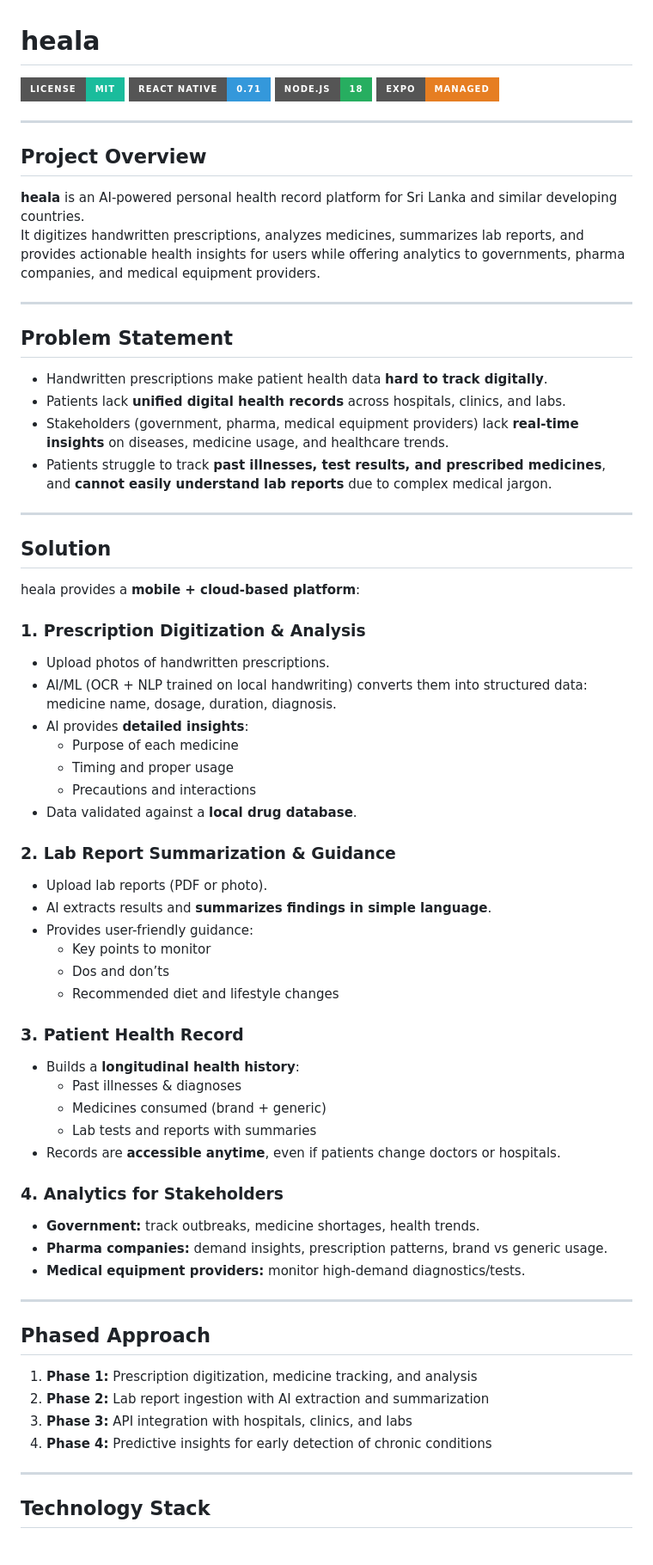
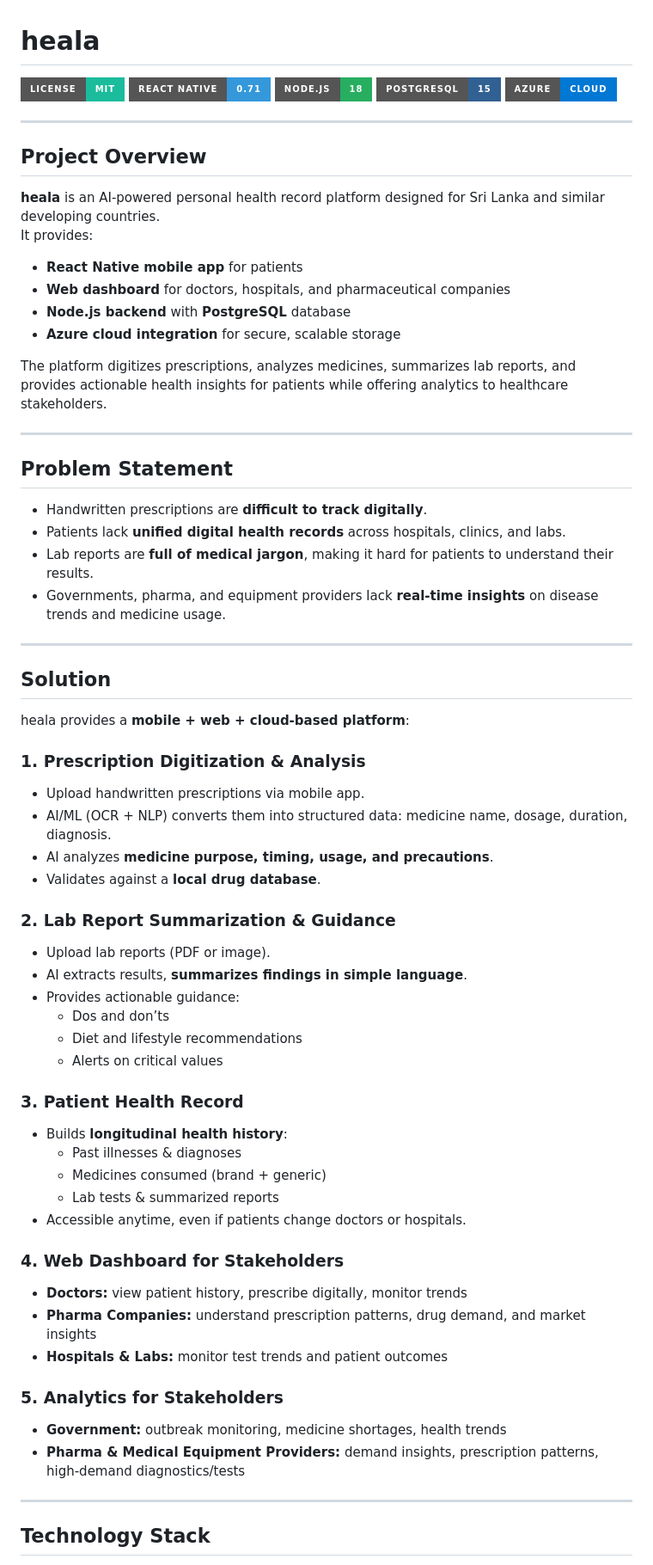
Before and after one commit to zakisheriff/heala, a Markdown page: README.md, the part around the change printed below. Shown: that part at 86% size. Drawn GitHub-style; badges without logos.

Commit message:
Enhance README with new technologies and details
Updated README to include PostgreSQL and Azure badges, refined project overview, problem statement, solution details, technology stack, and project structure.

```diff
--- a/README.md
+++ b/README.md
@@ -3,67 +3,67 @@
 [![License: MIT](https://img.shields.io/badge/License-MIT-1abc9c.svg?style=for-the-badge)](./LICENSE)
 [![React Native](https://img.shields.io/badge/React_Native-0.71-3498db.svg?style=for-the-badge)](https://reactnative.dev/)
 [![Node.js](https://img.shields.io/badge/Node.js-18-27ae60.svg?style=for-the-badge)](https://nodejs.org/)
-[![Expo](https://img.shields.io/badge/Expo-Managed-e67e22.svg?style=for-the-badge)](https://expo.dev/)
+[![PostgreSQL](https://img.shields.io/badge/PostgreSQL-15-316192.svg?style=for-the-badge)](https://www.postgresql.org/)
+[![Azure](https://img.shields.io/badge/Azure-Cloud-0078d4.svg?style=for-the-badge)](https://azure.microsoft.com/)
 
 ---
 
 ## Project Overview
 
-**heala** is an AI-powered personal health record platform for Sri Lanka and similar developing countries.
-It digitizes handwritten prescriptions, analyzes medicines, summarizes lab reports, and provides actionable health insights for users while offering analytics to governments, pharma companies, and medical equipment providers.
+**heala** is an AI-powered personal health record platform designed for Sri Lanka and similar developing countries.
+It provides:
+
+- **React Native mobile app** for patients
+- **Web dashboard** for doctors, hospitals, and pharmaceutical companies
+- **Node.js backend** with **PostgreSQL** database
+- **Azure cloud integration** for secure, scalable storage
+
+The platform digitizes prescriptions, analyzes medicines, summarizes lab reports, and provides actionable health insights for patients while offering analytics to healthcare stakeholders.
 
 ---
 
 ## Problem Statement
 
-- Handwritten prescriptions make patient health data **hard to track digitally**.
+- Handwritten prescriptions are **difficult to track digitally**.
 - Patients lack **unified digital health records** across hospitals, clinics, and labs.
-- Stakeholders (government, pharma, medical equipment providers) lack **real-time insights** on diseases, medicine usage, and healthcare trends.
-- Patients struggle to track **past illnesses, test results, and prescribed medicines**, and **cannot easily understand lab reports** due to complex medical jargon.
+- Lab reports are **full of medical jargon**, making it hard for patients to understand their results.
+- Governments, pharma, and equipment providers lack **real-time insights** on disease trends and medicine usage.
 
 ---
 
 ## Solution
 
-heala provides a **mobile + cloud-based platform**:
+heala provides a **mobile + web + cloud-based platform**:
 
 ### 1. Prescription Digitization & Analysis
-- Upload photos of handwritten prescriptions.
-- AI/ML (OCR + NLP trained on local handwriting) converts them into structured data: medicine name, dosage, duration, diagnosis.
-- AI provides **detailed insights**:
-  - Purpose of each medicine
-  - Timing and proper usage
-  - Precautions and interactions
-- Data validated against a **local drug database**.
+- Upload handwritten prescriptions via mobile app.
+- AI/ML (OCR + NLP) converts them into structured data: medicine name, dosage, duration, diagnosis.
+- AI analyzes **medicine purpose, timing, usage, and precautions**.
+- Validates against a **local drug database**.
 
 ### 2. Lab Report Summarization & Guidance
-- Upload lab reports (PDF or photo).
-- AI extracts results and **summarizes findings in simple language**.
-- Provides user-friendly guidance:
-  - Key points to monitor
+- Upload lab reports (PDF or image).
+- AI extracts results, **summarizes findings in simple language**.
+- Provides actionable guidance:
   - Dos and don’ts
-  - Recommended diet and lifestyle changes
+  - Diet and lifestyle recommendations
+  - Alerts on critical values
 
 ### 3. Patient Health Record
-- Builds a **longitudinal health history**:
+- Builds **longitudinal health history**:
   - Past illnesses & diagnoses
   - Medicines consumed (brand + generic)
-  - Lab tests and reports with summaries
-- Records are **accessible anytime**, even if patients change doctors or hospitals.
+  - Lab tests & summarized reports
+- Accessible anytime, even if patients change doctors or hospitals.
 
-### 4. Analytics for Stakeholders
-- **Government:** track outbreaks, medicine shortages, health trends.
-- **Pharma companies:** demand insights, prescription patterns, brand vs generic usage.
-- **Medical equipment providers:** monitor high-demand diagnostics/tests.
+### 4. Web Dashboard for Stakeholders
+- **Doctors:** view patient history, prescribe digitally, monitor trends
+- **Pharma Companies:** understand prescription patterns, drug demand, and market insights
+- **Hospitals & Labs:** monitor test trends and patient outcomes
 
----
-
-## Phased Approach
-
-1. **Phase 1:** Prescription digitization, medicine tracking, and analysis
-2. **Phase 2:** Lab report ingestion with AI extraction and summarization
-3. **Phase 3:** API integration with hospitals, clinics, and labs
-4. **Phase 4:** Predictive insights for early detection of chronic conditions
+### 5. Analytics for Stakeholders
+- **Government:** outbreak monitoring, medicine shortages, health trends
+- **Pharma & Medical Equipment Providers:** demand insights, prescription patterns, high-demand diagnostics/tests
 
 ---
 
```
Also changed, not shown: other parts of README.md (+13 -16 lines).
